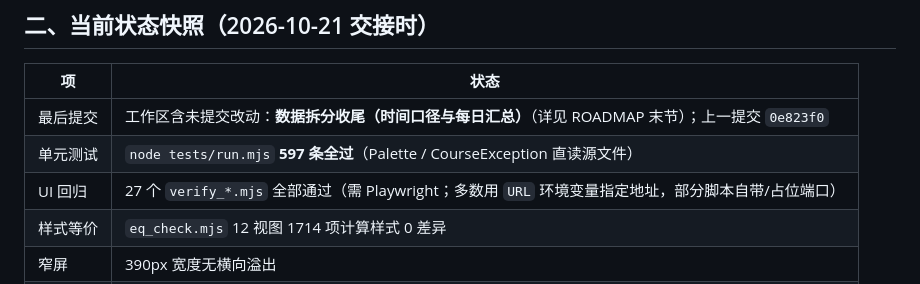
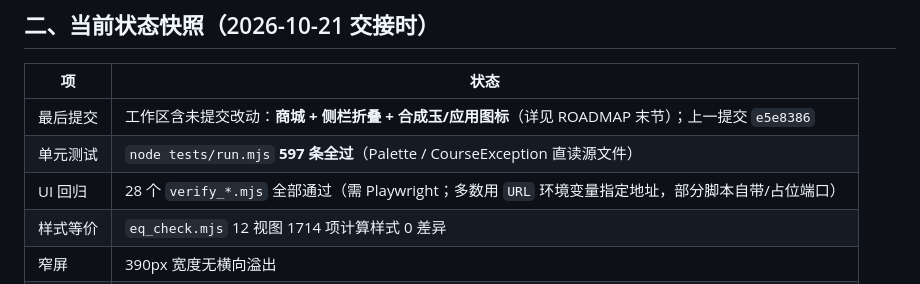
Before and after one commit to Faust275/course-planner, a Markdown page: HANDOVER.md, the part around the change. Drawn GitHub-style.

```diff
--- a/HANDOVER.md
+++ b/HANDOVER.md
@@ -12,9 +12,9 @@
 
 | 项 | 状态 |
 |---|---|
-| 最后提交 | 工作区含未提交改动：**数据拆分收尾（时间口径与每日汇总）**（详见 ROADMAP 末节）；上一提交 `0e823f0` |
+| 最后提交 | 工作区含未提交改动：**商城 + 侧栏折叠 + 合成玉/应用图标**（详见 ROADMAP 末节）；上一提交 `e5e8386` |
 | 单元测试 | `node tests/run.mjs` **597 条全过**（Palette / CourseException 直读源文件） |
-| UI 回归 | 27 个 `verify_*.mjs` 全部通过（需 Playwright；多数用 `URL` 环境变量指定地址，部分脚本自带/占位端口） |
+| UI 回归 | 28 个 `verify_*.mjs` 全部通过（需 Playwright；多数用 `URL` 环境变量指定地址，部分脚本自带/占位端口） |
 | 样式等价 | `eq_check.mjs` 12 视图 1714 项计算样式 0 差异 |
 | 窄屏 | 390px 宽度无横向溢出 |
 | 远程 | 已同步到 `github.com/Faust275/course-planner`（2026-10-21） |
```
Also changed, not shown: README.md (+14 -2 lines), ROADMAP.md (+67 -0 lines).
